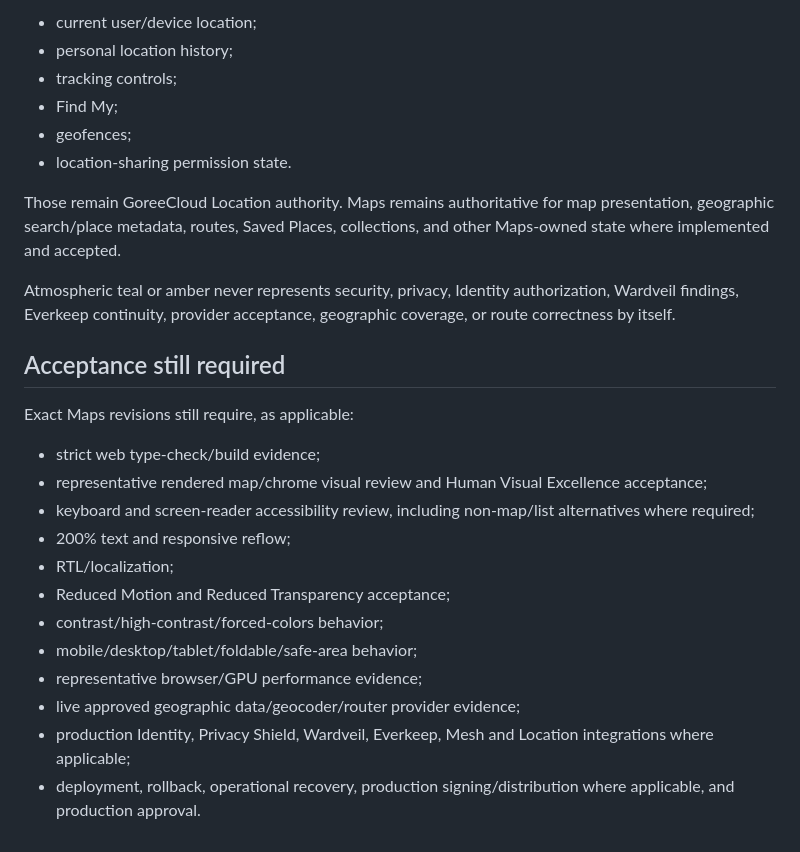
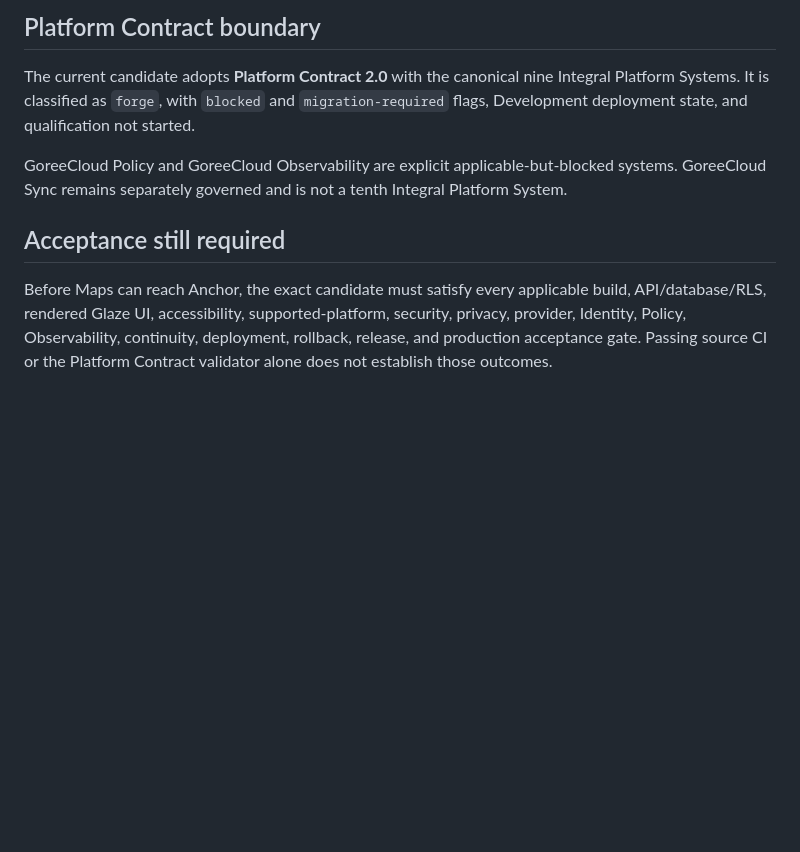
Before and after one commit to GoreeCloud/goreecloud-maps, a Markdown page: docs/GLAZE_UI_ADOPTION.md, the part around one of its changes. Rendered like a GitHub page; blank space fills up the shorter version.

```diff
--- a/docs/GLAZE_UI_ADOPTION.md
+++ b/docs/GLAZE_UI_ADOPTION.md
@@ -45,28 +58,10 @@ This migration does not request device location, read personal Location history,
 
-- current user/device location;
-- personal location history;
-- tracking controls;
-- Find My;
-- geofences;
-- location-sharing permission state.
+## Platform Contract boundary
 
-Those remain GoreeCloud Location authority. Maps remains authoritative for map presentation, geographic search/place metadata, routes, Saved Places, collections, and other Maps-owned state where implemented and accepted.
+The current candidate adopts **Platform Contract 2.0** with the canonical nine Integral Platform Systems. It is classified as `forge`, with `blocked` and `migration-required` flags, Development deployment state, and qualification not started.
 
-Atmospheric teal or amber never represents security, privacy, Identity authorization, Wardveil findings, Everkeep continuity, provider acceptance, geographic coverage, or route correctness by itself.
+GoreeCloud Policy and GoreeCloud Observability are explicit applicable-but-blocked systems. GoreeCloud Sync remains separately governed and is not a tenth Integral Platform System.
 
 ## Acceptance still required
 
-Exact Maps revisions still require, as applicable:
-
-- strict web type-check/build evidence;
-- representative rendered map/chrome visual review and Human Visual Excellence acceptance;
-- keyboard and screen-reader accessibility review, including non-map/list alternatives where required;
-- 200% text and responsive reflow;
-- RTL/localization;
-- Reduced Motion and Reduced Transparency acceptance;
-- contrast/high-contrast/forced-colors behavior;
-- mobile/desktop/tablet/foldable/safe-area behavior;
-- representative browser/GPU performance evidence;
-- live approved geographic data/geocoder/router provider evidence;
-- production Identity, Privacy Shield, Wardveil, Everkeep, Mesh and Location integrations where applicable;
-- deployment, rollback, operational recovery, production signing/distribution where applicable, and production approval.
+Before Maps can reach Anchor, the exact candidate must satisfy every applicable build, API/database/RLS, rendered Glaze UI, accessibility, supported-platform, security, privacy, provider, Identity, Policy, Observability, continuity, deployment, rollback, release, and production acceptance gate. Passing source CI or the Platform Contract validator alone does not establish those outcomes.
```
Also changed, not shown: other parts of docs/GLAZE_UI_ADOPTION.md (+42 -29 lines).
